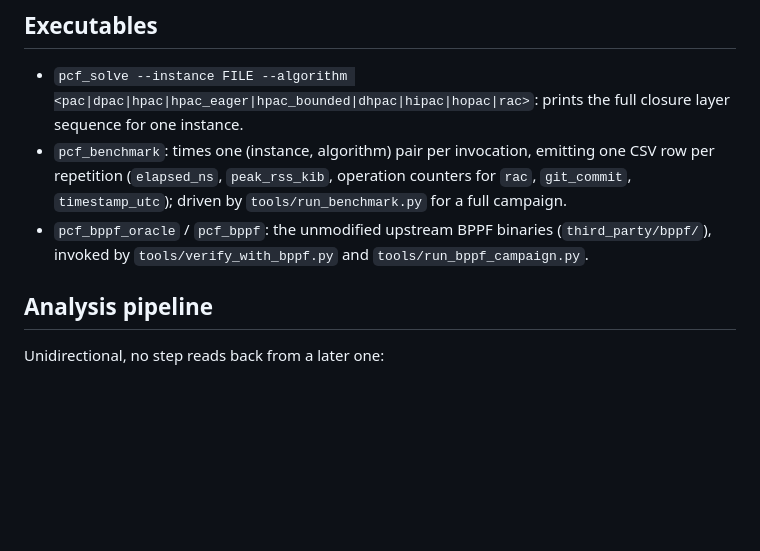
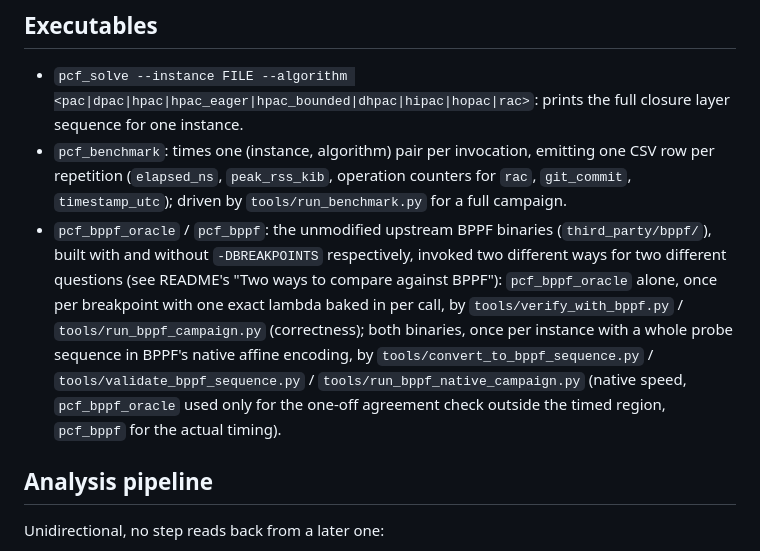
Before and after one commit to fabiofurini/parametric-closure-forests, a Markdown page: docs/ARCHITECTURE.md, the part around the change. GitHub-like rendering; blank space fills up the shorter version.

```diff
--- a/docs/ARCHITECTURE.md
+++ b/docs/ARCHITECTURE.md
@@ -99,8 +99,16 @@ high-degree hub and `hpac`'s memory growth is a concern.
   operation counters for `rac`, `git_commit`, `timestamp_utc`); driven by
   `tools/run_benchmark.py` for a full campaign.
 - `pcf_bppf_oracle` / `pcf_bppf`: the unmodified upstream BPPF binaries
-  (`third_party/bppf/`), invoked by `tools/verify_with_bppf.py` and
-  `tools/run_bppf_campaign.py`.
+  (`third_party/bppf/`), built with and without `-DBREAKPOINTS`
+  respectively, invoked two different ways for two different questions
+  (see README's "Two ways to compare against BPPF"): `pcf_bppf_oracle`
+  alone, once per breakpoint with one exact lambda baked in per call, by
+  `tools/verify_with_bppf.py` / `tools/run_bppf_campaign.py` (correctness);
+  both binaries, once per instance with a whole probe sequence in BPPF's
+  native affine encoding, by `tools/convert_to_bppf_sequence.py` /
+  `tools/validate_bppf_sequence.py` / `tools/run_bppf_native_campaign.py`
+  (native speed, `pcf_bppf_oracle` used only for the one-off agreement
+  check outside the timed region, `pcf_bppf` for the actual timing).
 
 ## Analysis pipeline
 
```
Also changed, not shown: README.md (+21 -0 lines).
